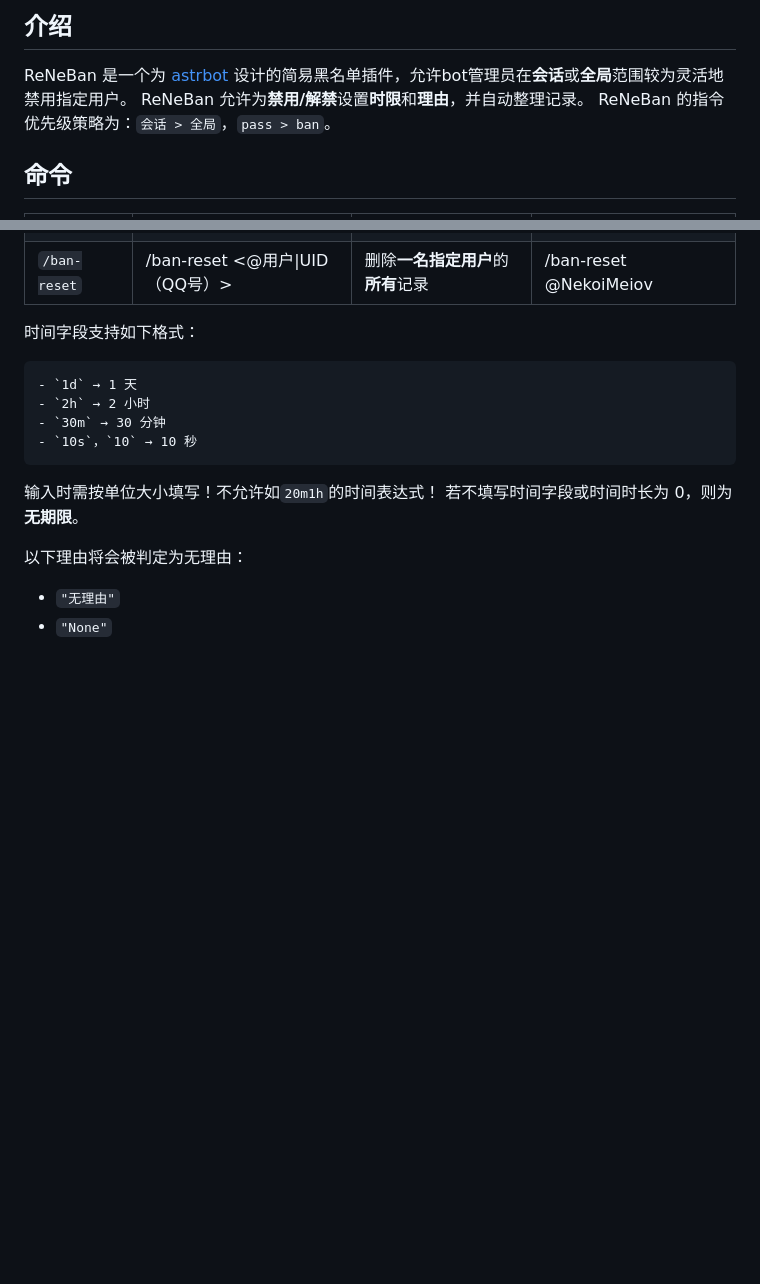
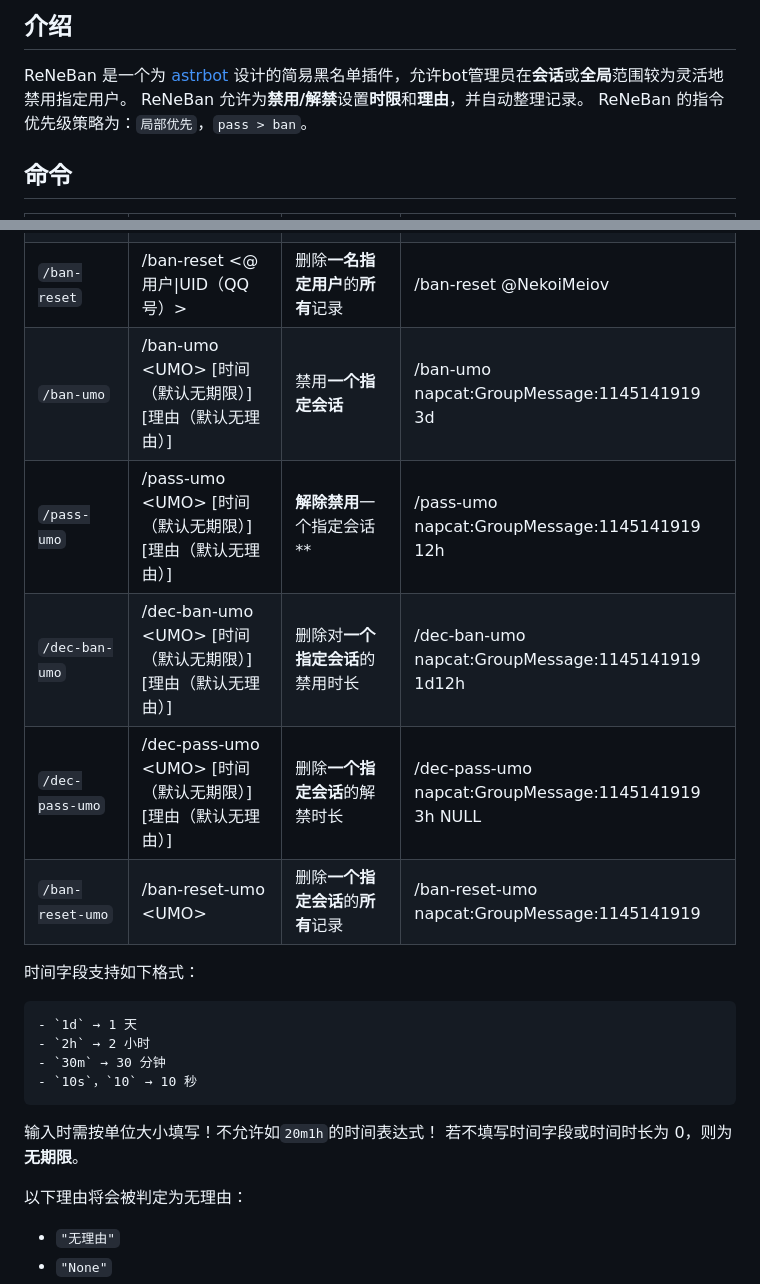
Before and after one commit to NekoiMeiov/astrbot_plugin_reneban, a Markdown page: README.md, 2 parts joined by grey strips. Drawn GitHub-style; blank space fills up the shorter version.

Commit message:
chore: 添加 UMO-Level 命令描述

```diff
--- a/README.md
+++ b/README.md
@@ -15,7 +15,7 @@ _🚫 为 [astrbot](https://github.com/AstrBotDevs/AstrBot) 设计的简易黑
 ## 介绍
 ReNeBan 是一个为 [astrbot](https://github.com/AstrBotDevs/AstrBot) 设计的简易黑名单插件，允许bot管理员在**会话**或**全局**范围较为灵活地禁用指定用户。
 ReNeBan 允许为**禁用/解禁**设置**时限**和**理由**，并自动整理记录。
-ReNeBan 的指令优先级策略为：`会话 > 全局`，`pass > ban`。
+ReNeBan 的指令优先级策略为：`局部优先`，`pass > ban`。
 
 ## 命令
 | 命令 | 语法 | 说明 | 示例 |
@@ -33,6 +33,11 @@ ReNeBan 的指令优先级策略为：`会话 > 全局`，`pass > ban`。
 | `/dec-ban-all` | /dec-ban-all <@用户\|UID（QQ号）> [时间（默认无期限）] [理由（默认无理由）] | 删除在**全局**范围内对**一名指定用户**的禁用时长 | /dec-ban-all 3869541370 1d30m 表现良好 |
 | `/dec-pass-all` | /dec-pass-all <@用户\|UID（QQ号）> [时间（默认无期限）] [理由（默认无理由）] | 删除在**全局**范围内对**一名指定用户**的解禁时长 | /dec-pass-all @XYZ 0 NULL |
 | `/ban-reset` | /ban-reset <@用户\|UID（QQ号）> | 删除**一名指定用户**的**所有**记录 | /ban-reset @NekoiMeiov |
+| `/ban-umo` | /ban-umo \<UMO\> [时间（默认无期限）] [理由（默认无理由）] | 禁用**一个指定会话** | /ban-umo napcat:GroupMessage:1145141919 3d |
+| `/pass-umo` | /pass-umo \<UMO\> [时间（默认无期限）] [理由（默认无理由）] | **解除禁用**一个指定会话** | /pass-umo napcat:GroupMessage:1145141919 12h |
+| `/dec-ban-umo` | /dec-ban-umo \<UMO\> [时间（默认无期限）] [理由（默认无理由）] | 删除对**一个指定会话**的禁用时长 | /dec-ban-umo napcat:GroupMessage:1145141919 1d12h |
+| `/dec-pass-umo` | /dec-pass-umo \<UMO\> [时间（默认无期限）] [理由（默认无理由）] | 删除**一个指定会话**的解禁时长 | /dec-pass-umo napcat:GroupMessage:1145141919 3h NULL |
+| `/ban-reset-umo` | /ban-reset-umo \<UMO\> | 删除**一个指定会话**的**所有**记录 | /ban-reset-umo napcat:GroupMessage:1145141919 |
 
 时间字段支持如下格式：
 
```
